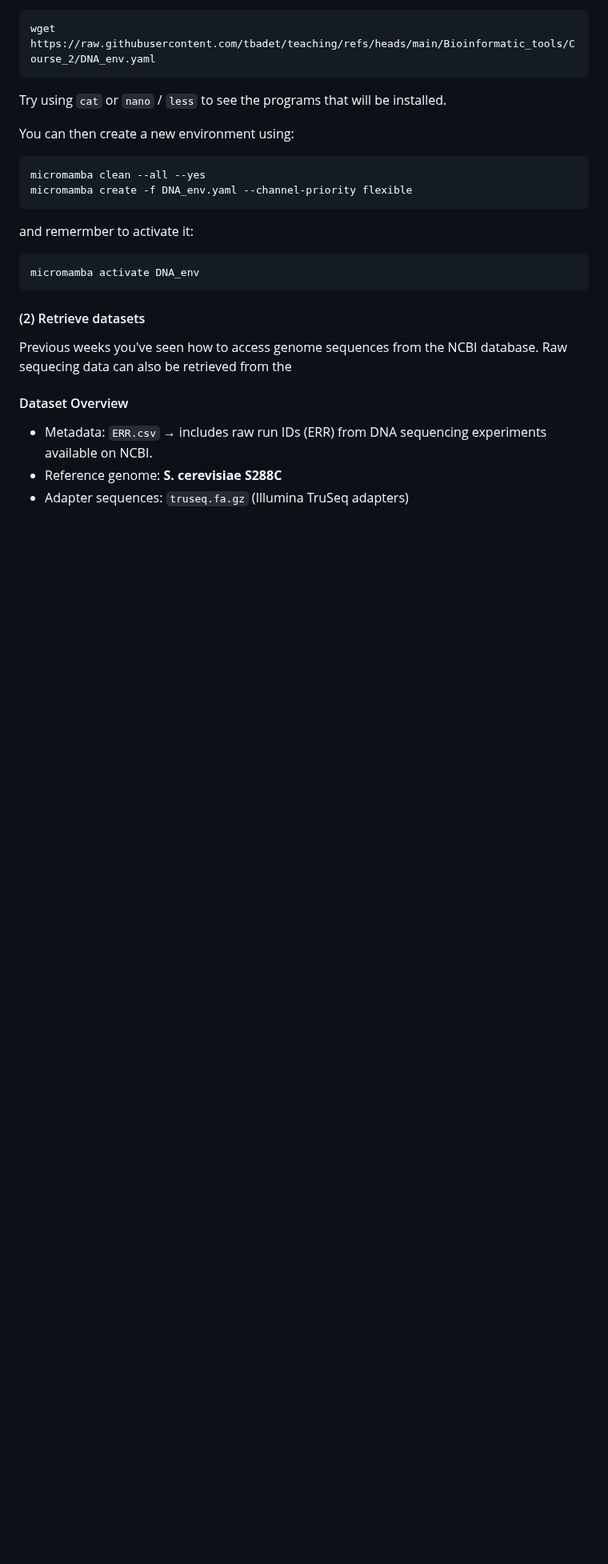
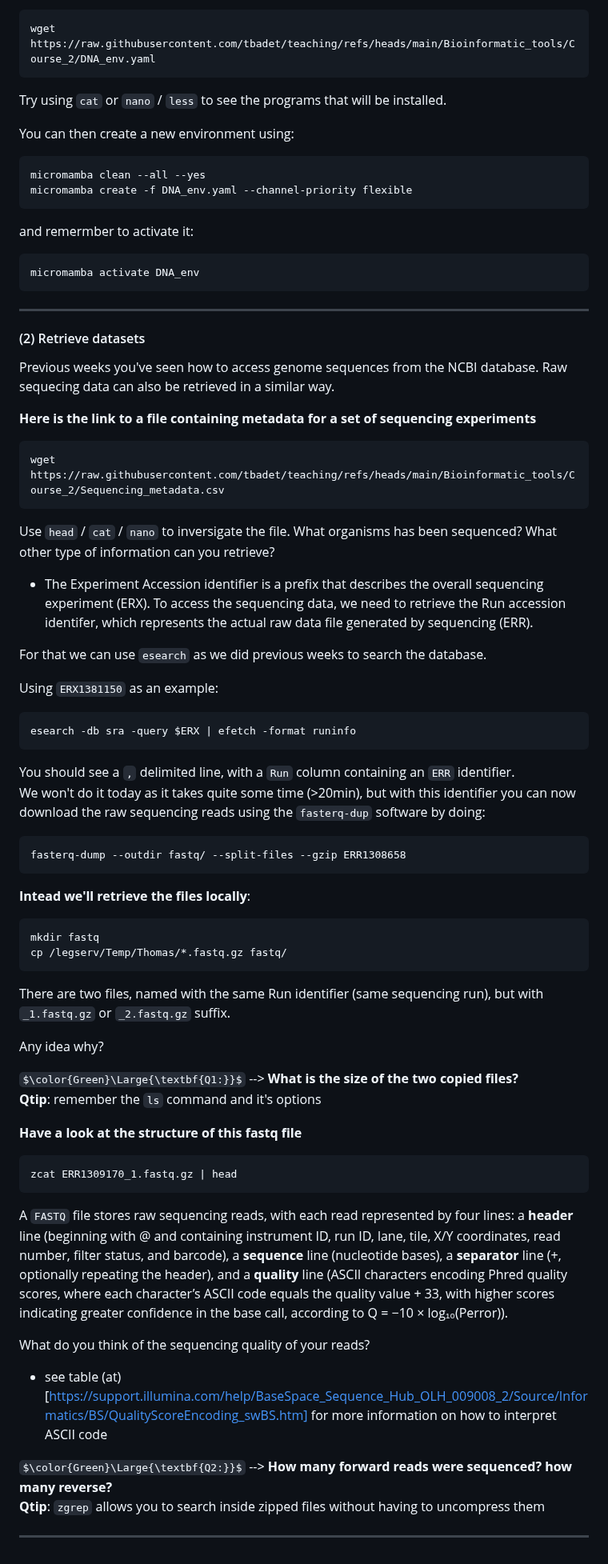
Before and after one commit to tbadet/teaching, a Markdown page: Bioinformatic_tools/Course_2/README.md, the part around the change. Shown at 80% size. Drawn GitHub-style; some formulas as TeX source; blank space fills up the shorter version.

````diff
--- a/Bioinformatic_tools/Course_2/README.md
+++ b/Bioinformatic_tools/Course_2/README.md
@@ -62,13 +62,59 @@ and remermber to activate it:
 micromamba activate DNA_env
 ```
 
+---------------------------------------------------------------------------------------
+
 #### (2) Retrieve datasets
 
-Previous weeks you've seen how to access genome sequences from the NCBI database. Raw sequecing data can also be retrieved from the
+Previous weeks you've seen how to access genome sequences from the NCBI database. Raw sequecing data can also be retrieved in a similar way.
+
+**Here is the link to a file containing metadata for a set of sequencing experiments**
+```
+wget https://raw.githubusercontent.com/tbadet/teaching/refs/heads/main/Bioinformatic_tools/Course_2/Sequencing_metadata.csv
+```
+
+Use `head` / `cat` / `nano` to inversigate the file.  What organisms has been sequenced? What other type of information can you retrieve?
+
+- The Experiment Accession identifier is a prefix that describes the overall sequencing experiment (ERX). To access the sequencing data, we need to retrieve the Run accession identifer, which represents the actual raw data file generated by sequencing (ERR).
+
+For that we can use `esearch` as we did previous weeks to search the database.
+
+Using `ERX1381150` as an example:
+```
+esearch -db sra -query $ERX | efetch -format runinfo
+```
+
+You should see a `,` delimited line, with a `Run` column containing an `ERR` identifier.
+We won't do it today as it takes quite some time (>20min), but with this identifier you can now download the raw sequencing reads using the `fasterq-dup` software by doing:
+```
+fasterq-dump --outdir fastq/ --split-files --gzip ERR1308658
+```
+
+**Intead we'll retrieve the files locally**:
+```
+mkdir fastq
+cp /legserv/Temp/Thomas/*.fastq.gz fastq/
+```
+
+There are two files, named with the same Run identifier (same sequencing run), but with `_1.fastq.gz` or `_2.fastq.gz` suffix.
+
+Any idea why?
+
+$\color{Green}\Large{\textbf{Q1:}}$ --> **What is the size of the two copied files?**
+**Qtip**: remember the `ls` command and it's options
 
 
-#### Dataset Overview
+**Have a look at the structure of this fastq file**
+```
+zcat ERR1309170_1.fastq.gz | head
+```
 
-- Metadata: `ERR.csv` → includes raw run IDs (ERR) from DNA sequencing experiments available on NCBI.
-- Reference genome: **S. cerevisiae S288C**
-- Adapter sequences: `truseq.fa.gz` (Illumina TruSeq adapters)
+A `FASTQ` file stores raw sequencing reads, with each read represented by four lines: a **header** line (beginning with @ and containing instrument ID, run ID, lane, tile, X/Y coordinates, read number, filter status, and barcode), a **sequence** line (nucleotide bases), a **separator** line (+, optionally repeating the header), and a **quality** line (ASCII characters encoding Phred quality scores, where each character’s ASCII code equals the quality value + 33, with higher scores indicating greater confidence in the base call, according to Q = −10 × log₁₀(Perror)).
+
+What do you think of the sequencing quality of your reads?
+- see table (at)[https://support.illumina.com/help/BaseSpace_Sequence_Hub_OLH_009008_2/Source/Informatics/BS/QualityScoreEncoding_swBS.htm] for more information on how to interpret ASCII code
+
+$\color{Green}\Large{\textbf{Q2:}}$ --> **How many forward reads were sequenced? how many reverse?**
+**Qtip**: `zgrep` allows you to search inside zipped files without having to uncompress them
+
+---------------------------------------------------------------------------------------
````
